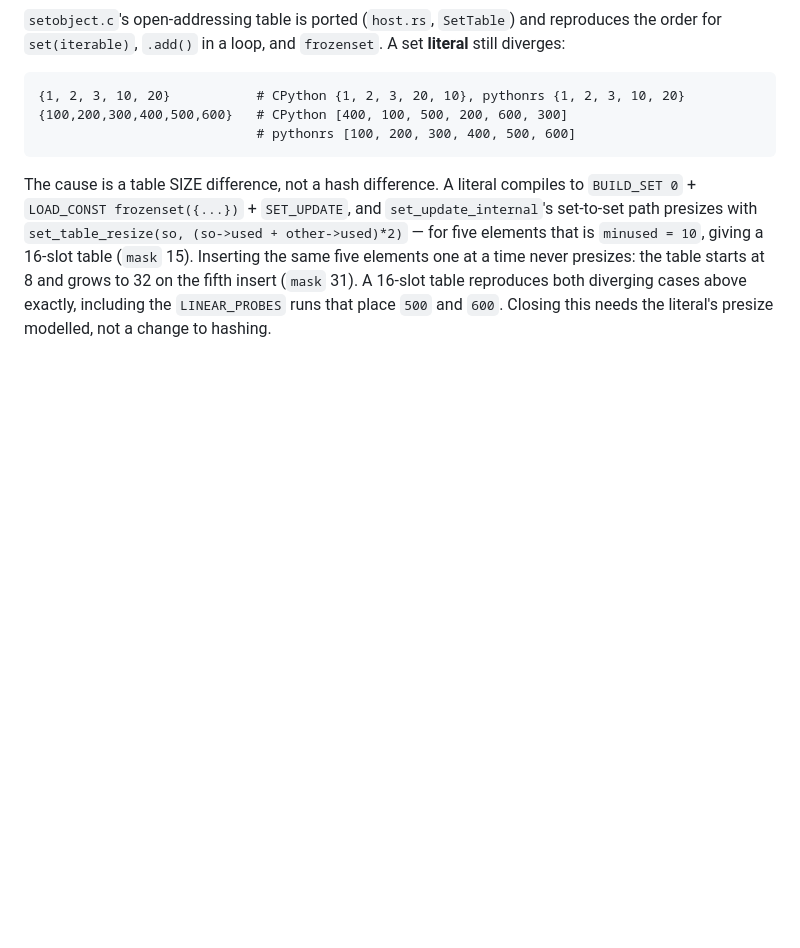
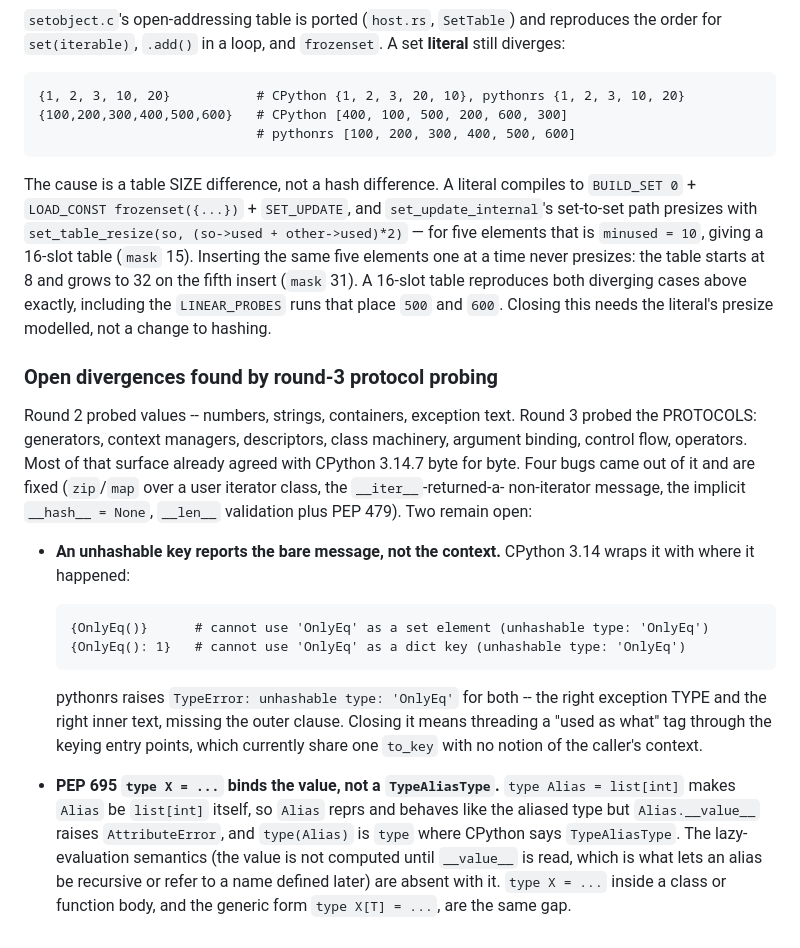
Before and after one commit to MenkeTechnologies/pythonrs, a Markdown page: BUGS.md, the part around the change. GitHub-like rendering; blank space fills up the shorter version.

Commit message:
docs: the two divergences round-3 probing left open
The four it closed are in the commits; these two are not, so they are written
down rather than left for the next round to rediscover. Neither is a silent
wrong answer -- one is a missing clause on a correct exception, the other is a
missing type object behind a value that otherwise behaves correctly.

````diff
--- a/BUGS.md
+++ b/BUGS.md
@@ -1479,3 +1479,35 @@ elements one at a time never presizes: the table starts at 8 and grows to 32 on
 the fifth insert (`mask` 31). A 16-slot table reproduces both diverging cases
 above exactly, including the `LINEAR_PROBES` runs that place `500` and `600`.
 Closing this needs the literal's presize modelled, not a change to hashing.
+
+### Open divergences found by round-3 protocol probing
+
+Round 2 probed values -- numbers, strings, containers, exception text. Round 3
+probed the PROTOCOLS: generators, context managers, descriptors, class
+machinery, argument binding, control flow, operators. Most of that surface
+already agreed with CPython 3.14.7 byte for byte. Four bugs came out of it and
+are fixed (`zip`/`map` over a user iterator class, the `__iter__`-returned-a-
+non-iterator message, the implicit `__hash__ = None`, `__len__` validation plus
+PEP 479). Two remain open:
+
+- **An unhashable key reports the bare message, not the context.** CPython 3.14
+  wraps it with where it happened:
+
+  ```
+  {OnlyEq()}      # cannot use 'OnlyEq' as a set element (unhashable type: 'OnlyEq')
+  {OnlyEq(): 1}   # cannot use 'OnlyEq' as a dict key (unhashable type: 'OnlyEq')
+  ```
+
+  pythonrs raises `TypeError: unhashable type: 'OnlyEq'` for both -- the right
+  exception TYPE and the right inner text, missing the outer clause. Closing it
+  means threading a "used as what" tag through the keying entry points, which
+  currently share one `to_key` with no notion of the caller's context.
+
+- **PEP 695 `type X = ...` binds the value, not a `TypeAliasType`.**
+  `type Alias = list[int]` makes `Alias` be `list[int]` itself, so `Alias`
+  reprs and behaves like the aliased type but `Alias.__value__` raises
+  `AttributeError`, and `type(Alias)` is `type` where CPython says
+  `TypeAliasType`. The lazy-evaluation semantics (the value is not computed
+  until `__value__` is read, which is what lets an alias be recursive or refer
+  to a name defined later) are absent with it. `type X = ...` inside a class or
+  function body, and the generic form `type X[T] = ...`, are the same gap.
````
